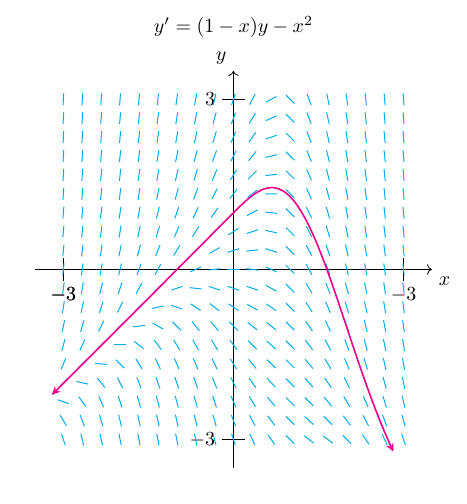
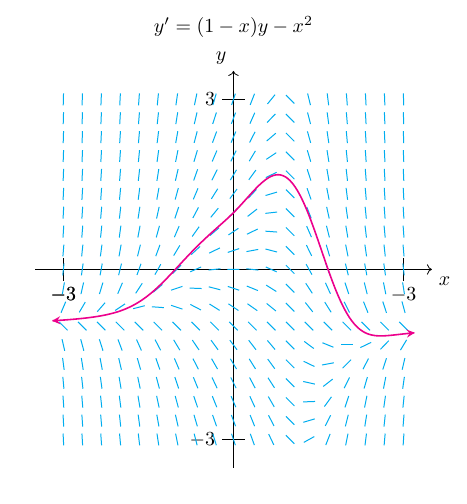
Before and after one commit to heckman/de-field, a LaTeX figure (mwe.tex, which reads tkz-defield.sty): the whole page. Compiled offline with pdfLaTeX.

Commit message:
Get some options working

```diff
--- a/mwe.tex
+++ b/mwe.tex
@@ -8,16 +8,17 @@
 % https://tex.stackexchange.com/a/471720 (CC BY-SA 3.0)
 
 \documentclass[border=5pt,tikz]{standalone}
-\usepackage{tkz-defield}
+\usepackage[]{tkz-defield}
 
 
 \begin{document}
 
 \begin{tikzpicture} [
-declare function={f(\x,\y)=(1-\x)*\y-\x^2;}
+declare function={f(\x,\y)=(1-\x)*\y-\x^2;},
+declare function={g(\x,\y)=(1-\x^2)*\y-\x^2;}
 ]
 
-\defield
+\defield[title={\( y'=(1-x)y-x^2\)},]
 
 \end{tikzpicture}
 
--- a/tkz-defield.sty
+++ b/tkz-defield.sty
@@ -1,14 +1,32 @@
 \NeedsTeXFormat{LaTeX2e}
 \ProvidesPackage{tkz-defield}[2021/03/22]
+
 \RequirePackage{tkz-euclide}
+\RequirePackage{xparse}
+\RequirePackage{pgfopts}
 
-\newcommand{\defield}{
+\newif\ifshowaxes
+\newif\ifshowscale
+\pgfkeys{/defield/.cd,% to set the path
+  title/.store in=\plottitle,
+  title=unset,
+  axes/.is if=showaxes,   axes=true,
+  no axes/.code={\pgfkeys{/defield/axes=false}},
+  scale/.is if=showscale,   scale=true,
+  no scale/.code={\pgfkeys{/defield/scale=false}},
+}
+\ProcessPgfOptions{/OT}
+
+\NewDocumentCommand{\defield}{O{}}{
 \begingroup
+\pgfkeys{/defield/.cd,#1}%
+
+\def\function{g}
 % \begin{tikzpicture}
 % [
 % declare function={#1}
 % ]
-\def\plottitle{\( y'=(1-x)y-x^2\)}
+% \def\plottitle{\( y'=(1-x)y-x^2\)}
 
 \def\xknown{0}% initial condition
 \def\yknown{1}
@@ -37,19 +55,23 @@
 % \tkzAxeXY
 % \tkzGrid
 
-
 % axes
+\ifshowaxes
 \draw[->] (\xmin-.5,0) node[above left] {\phantom{$x$}}
       --  (\xmax+.5,0) node[below right] {$x$};
 \draw[->] (0,\ymin-.5) node[below right] {\phantom{$y$}}
       --  (0,\ymax+.5) node[above left] {$y$};
 
 % tickmarks
+\ifshowscale
 \draw (\xmin,\xticksize)--(\xmin,-\xticksize) node[below]{$\xmin$};
 \draw (\xmax,\xticksize)--(\xmax,-\xticksize) node[below]{$\xmin$};
 \draw (\ymin,\xticksize)--(\xmin,-\xticksize) node[below]{$\xmin$};
 \draw (\yticksize,\ymin)--(-\yticksize,\ymin) node[left ]{$\ymin$};
 \draw (\yticksize,\ymax)--(-\yticksize,\ymax) node[left ]{$\ymax$};
+
+\fi% ticks
+\fi% axes
 
 % slope lines
 \pgfmathsetmacro{\xnext}{\xmin+(\xmax-\xmin)/\ydivisions}
@@ -57,7 +79,7 @@
 \foreach \x in {\xmin,\xnext,...,\xmax}
 \foreach \y in {\ymin,\ynext,...,\ymax}
 {
-  \pgfmathsetmacro{\fprime}{f(\x,\y)}
+  \pgfmathsetmacro{\fprime}{\function(\x,\y)}
   \draw[
       cyan,
       line width=0.5pt,
@@ -78,7 +100,7 @@
 {
 \pgfmathparse{\y<(\ymin-\ybleed) || \y>(\ymax+\ybleed) ?int(1):int(0)}
 \ifnum\pgfmathresult=0
-\pgfmathsetmacro{\y}{\y+f(\x,\y)*\xresolution}
+\pgfmathsetmacro{\y}{\y+\function(\x,\y)*\xresolution}
 \xdef\pointlist{\pointlist (\x,\y)}% append to point list
 \fi
 }
@@ -92,7 +114,7 @@
 {
 \pgfmathparse{\y<(\ymin-\ybleed) || \y>(\ymax+\ybleed) ?int(1):int(0)}
 \ifnum\pgfmathresult=0
-\pgfmathsetmacro{\y}{\y-f(\x,\y)*\xresolution}
+\pgfmathsetmacro{\y}{\y-\function(\x,\y)*\xresolution}
 \xdef\pointlist{(\x,\y) \pointlist }% prepend to point list
 \fi
 }
```
Also changed, not shown: 1 other file.
